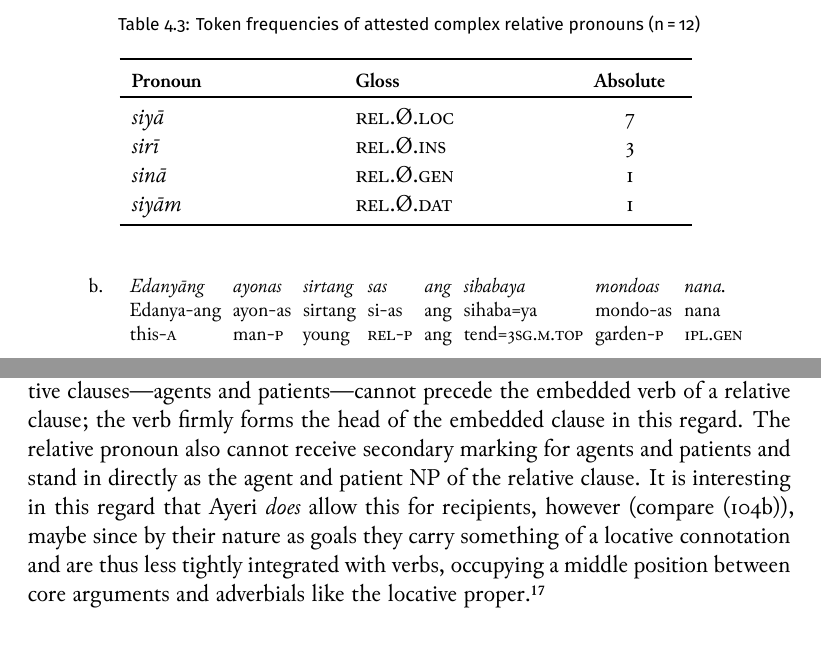
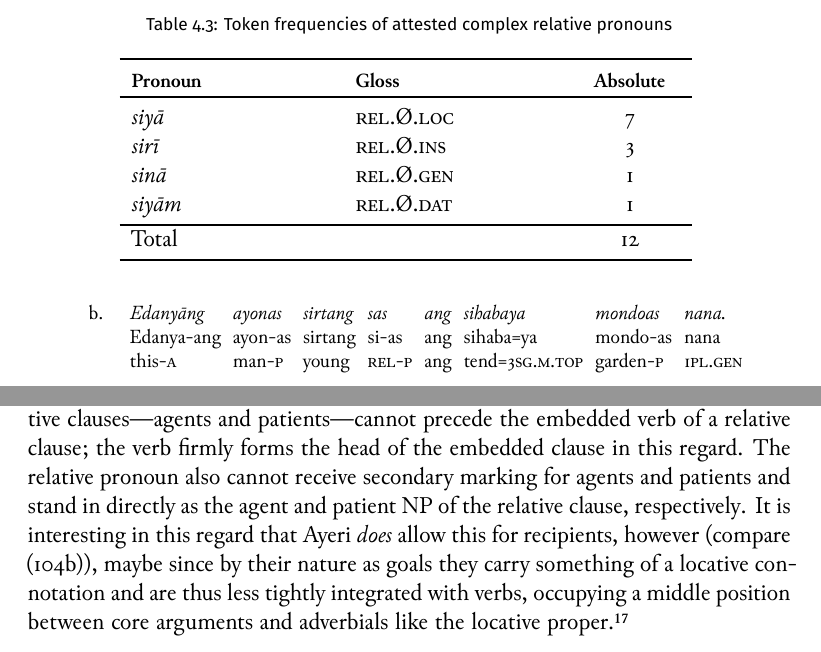
Before and after one commit to carbeck/ayerigrammar, a LaTeX thesis (grammar.tex, which reads chapters/gramcat.tex): two parts of pages 134 and 136 of 142, joined at a grey line, cut so that both start at the same text. The pictures show the PDF file grammar.pdf that the author committed with the source.

Commit message:
Minor corrections

```diff
--- a/chapters/gramcat.tex
+++ b/chapters/gramcat.tex
@@ -3919,7 +3919,7 @@ dictionary entries (see \autoref{sec:phonotactics}) is given in
 \autoref{tab:relprotokenfreq}.
 
 \begin{table}[tp]\centering
-\caption{Token frequencies of attested complex relative pronouns (n\,=\,12)}
+\caption{Token frequencies of attested complex relative pronouns}
 
 \begin{tabu} to .75\linewidth {>{\itshape}X[2l] X[2l] X[1c]}
 \tableheaderfont\toprule
@@ -3932,6 +3932,10 @@ siyā	& \Rel{}.Ø.\Loc{} & 7 \\
 sirī	& \Rel{}.Ø.\Ins{} & 3 \\
 sinā	& \Rel{}.Ø.\Gen{} & 1 \\
 siyām	& \Rel{}.Ø.\Dat{} & 1 \\
+
+\bottomrule
+
+\textup{Total}	& & 12 \\
 
 \bottomrule
 \end{tabu}
@@ -4053,17 +4057,17 @@ transitive clauses---agents and patients---cannot precede the embedded verb of
 a relative clause; the verb firmly forms the head of the embedded clause in
 this regard. The relative pronoun also cannot receive secondary marking for
 agents and patients and stand in directly as the agent and patient NP of the
-relative clause. It is interesting in this regard that Ayeri \emph{does} allow
-this for recipients, however (compare (\ref{ex:reldat})), maybe since by their
-nature as goals they carry something of a locative connotation and are
-thus less tightly integrated with verbs, occupying a middle position between
-core arguments and adverbials like the locative proper.\footnote{This would be
-interesting to explore in terms of grammaticalization, as it is very possible
-that this behavior reflects a stage of the language before \rayr{/ymF}{-yam}
-had been grammaticalized as the dative marker. In this respect, it would as
-well be necessary to explore whether the similarity between the dative marker
-\rayr{/ymF}{-yam} and the locative marker \rayr{/y}{-ya} is indeed
-etymological or just chance.}
+relative clause, respectively. It is interesting in this regard that Ayeri
+\emph{does} allow this for recipients, however (compare (\ref{ex:reldat})),
+maybe since by their nature as goals they carry something of a locative
+connotation and are thus less tightly integrated with verbs, occupying a middle
+position between core arguments and adverbials like the locative
+proper.\footnote{This would be interesting to explore in terms of
+grammaticalization, as it is very possible that this behavior reflects a stage
+of the language before \rayr{/ymF}{-yam} had been grammaticalized as the dative
+marker. In this respect, it would as well be necessary to explore whether the
+similarity between the dative marker \rayr{/ymF}{-yam} and the locative marker
+\rayr{/y}{-ya} is indeed etymological or just chance.}
 
 \index{pronouns!relative|)}
 
```
Also changed, not shown: grammar.pdf, chapters/gramcat.tex (2 more changed lines).
